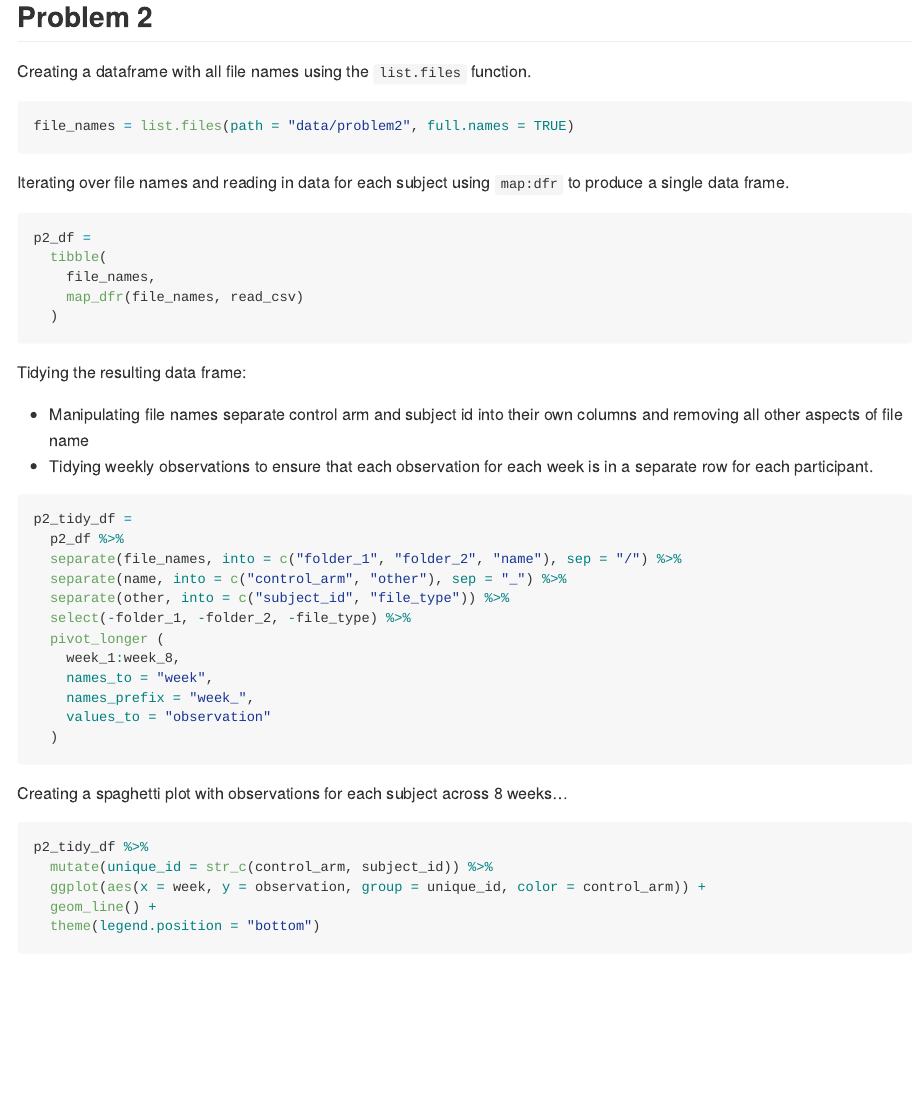
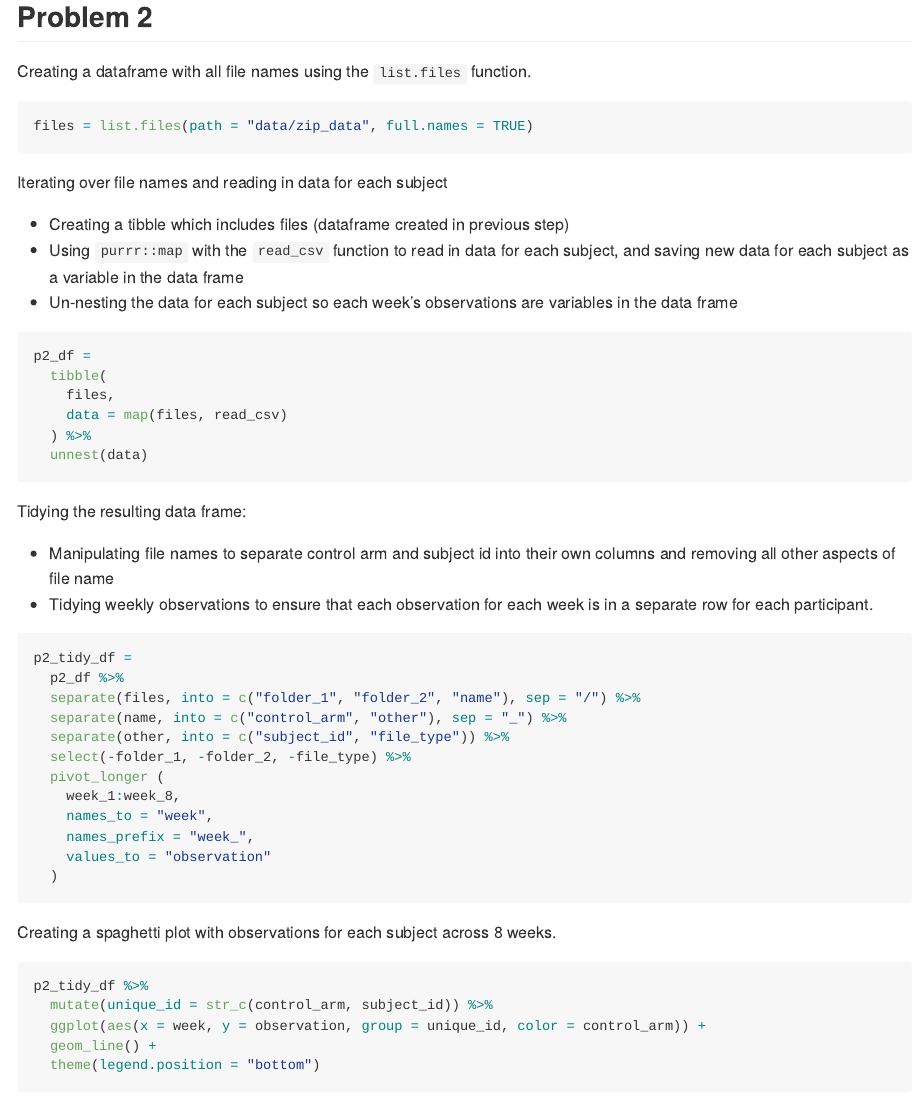
Before and after one commit to lccohen/p8105_hw5_lcc2181, an R Markdown document (p8105_hw5_lcc2181.Rmd): the page in a window 1100 px wide, from 3380 px down. The pictures show the output file p8105_hw5_lcc2181.md that the author committed with the source, drawn offline in the style of GitHub.

Commit message:
updates to problem 2

````diff
--- a/p8105_hw5_lcc2181.Rmd
+++ b/p8105_hw5_lcc2181.Rmd
@@ -115,28 +115,33 @@ results_df %>%
 Creating a dataframe with all file names using the `list.files` function.
 
 ```{r}
-file_names = list.files(path = "data/problem2", full.names = TRUE)
+files = list.files(path = "data/zip_data", full.names = TRUE)
 ```
 
-Iterating over file names and reading in data for each subject using `map:dfr` to produce a single data frame.
+Iterating over file names and reading in data for each subject
+
+* Creating a tibble which includes files (dataframe created in previous step)
+* Using `purrr::map` with the `read_csv` function to read in data for each subject, and saving new data for each subject as a variable in the data frame
+* Un-nesting the data for each subject so each week's observations are variables in the data frame
 
 ```{r, message=FALSE}
 p2_df =
   tibble(
-    file_names,
-    map_dfr(file_names, read_csv)
-  )
+    files,
+    data = map(files, read_csv)
+  ) %>%
+  unnest(data)
 ```
 
 Tidying the resulting data frame:
 
-* Manipulating file names separate control arm and subject id into their own columns and removing all other aspects of file name
+* Manipulating file names to separate control arm and subject id into their own columns and removing all other aspects of file name
 * Tidying weekly observations to ensure that each observation for each week is in a separate row for each participant.
 
 ```{r}
 p2_tidy_df =
   p2_df %>%
-  separate(file_names, into = c("folder_1", "folder_2", "name"), sep = "/") %>%
+  separate(files, into = c("folder_1", "folder_2", "name"), sep = "/") %>%
   separate(name, into = c("control_arm", "other"), sep = "_") %>%
   separate(other, into = c("subject_id", "file_type")) %>%
   select(-folder_1, -folder_2, -file_type) %>%
@@ -148,7 +153,7 @@ p2_tidy_df =
   )
 ```
 
-Creating a spaghetti plot with observations for each subject across 8 weeks...
+Creating a spaghetti plot with observations for each subject across 8 weeks.
 
 ```{r}
 p2_tidy_df %>%
````
Also changed, not shown: p8105_hw5_lcc2181.md.
